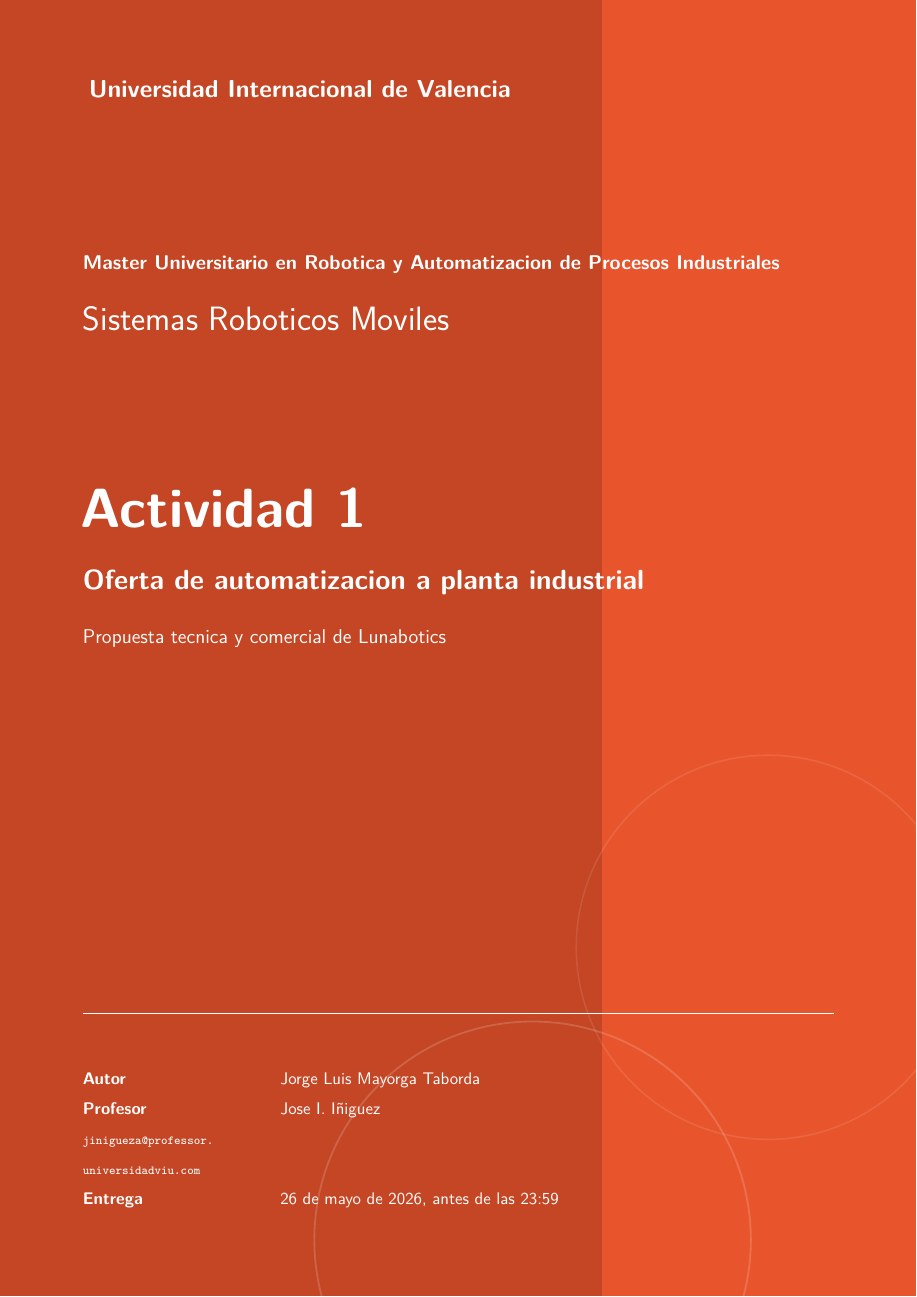
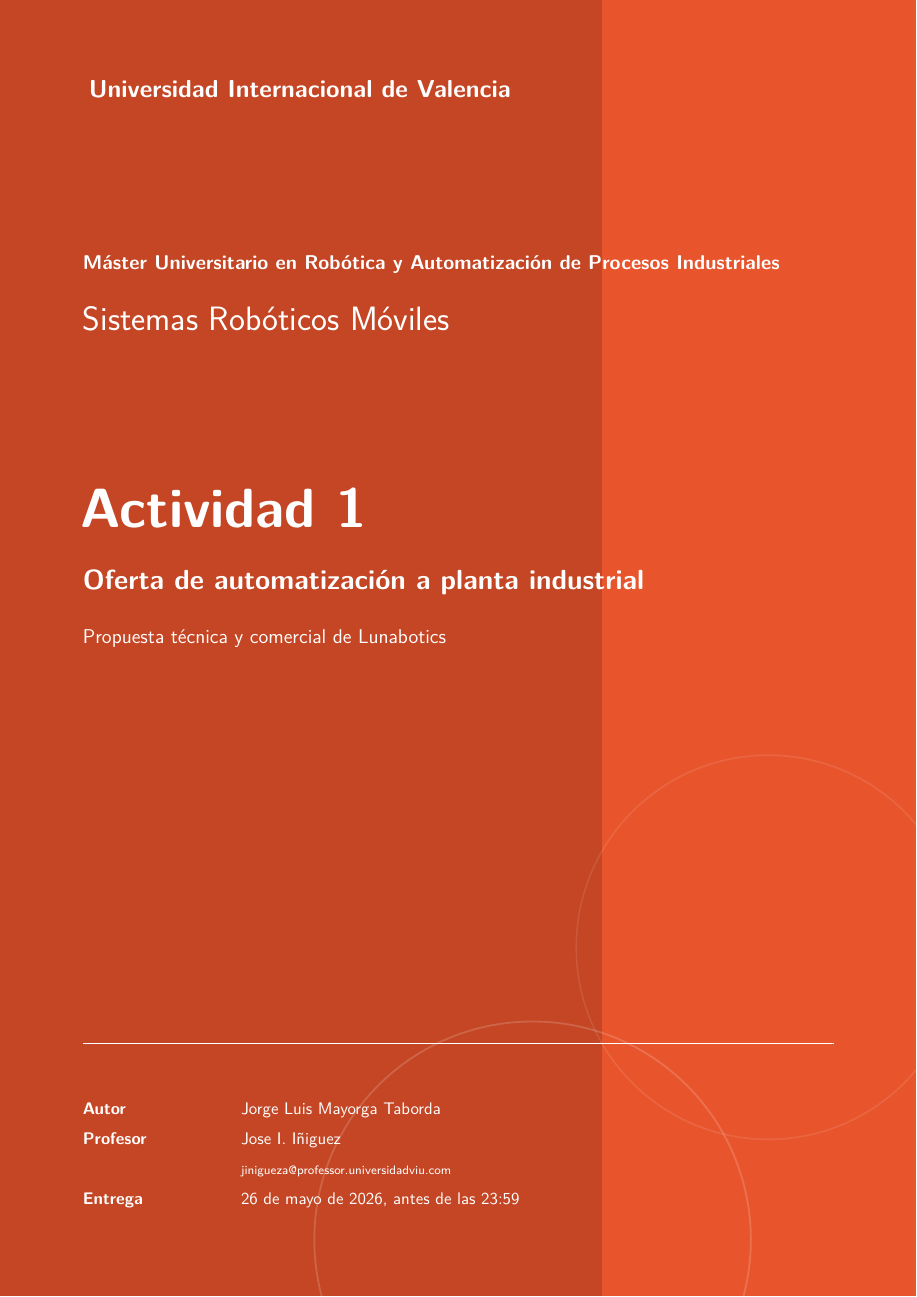
Before and after one commit to jlmayorgaco/viu-mrob-sistemas-roboticos-moviles, a LaTeX thesis (actividad1/main.tex, which reads actividad1/viu-mrob-activity.sty): page 1 of 45. Compiled offline with pdfLaTeX.

Commit message:
Polish actividad 1 cover metadata

```diff
--- a/actividad1/main.tex
+++ b/actividad1/main.tex
@@ -4,11 +4,11 @@
 \sisetup{output-decimal-marker={,},group-separator={.},group-minimum-digits=4}
 \graphicspath{{figures/}{images/institutional/}}
 
-\SetVIUMaster{Master Universitario en Robotica y Automatizacion de Procesos Industriales}
-\SetVIUSubject{Sistemas Roboticos Moviles}
+\SetVIUMaster{M\'aster Universitario en Rob\'otica y Automatizaci\'on de Procesos Industriales}
+\SetVIUSubject{Sistemas Rob\'oticos M\'oviles}
 \SetVIUActivityType{Actividad 1}
-\SetVIUActivityTitle{Oferta de automatizacion a planta industrial}
-\SetVIUProfessor{Jose I. I\~niguez\\\scriptsize\texttt{jinigueza@professor.}\\\scriptsize\texttt{universidadviu.com}}
+\SetVIUActivityTitle{Oferta de automatizaci\'on a planta industrial}
+\SetVIUProfessor{\begin{tabular}[t]{@{}l@{}}Jose I. I\~niguez\\{\scriptsize jinigueza@professor.universidadviu.com}\end{tabular}}
 \SetVIUAuthor{Jorge Luis Mayorga Taborda}
 \SetVIUDate{26 de mayo de 2026}
 \SetVIUGroup{Lunabotics}
--- a/actividad1/viu-mrob-activity.sty
+++ b/actividad1/viu-mrob-activity.sty
@@ -61,11 +61,11 @@
 \newcolumntype{Y}{>{\raggedright\arraybackslash}X}
 \renewcommand{\arraystretch}{1.18}
 
-\newcommand{\VIUMaster}{Master Universitario en Robotica y Automatizacion de Procesos Industriales}
-\newcommand{\VIUSubject}{Sistemas Roboticos Moviles}
+\newcommand{\VIUMaster}{M\'aster Universitario en Rob\'otica y Automatizaci\'on de Procesos Industriales}
+\newcommand{\VIUSubject}{Sistemas Rob\'oticos M\'oviles}
 \newcommand{\VIUActivityType}{Actividad 1}
-\newcommand{\VIUActivityTitle}{Oferta de automatizacion a planta industrial}
-\newcommand{\VIUProfessor}{Jose I. Iñiguez\\\small\texttt{jinigueza@professor.universidadviu.com}}
+\newcommand{\VIUActivityTitle}{Oferta de automatizaci\'on a planta industrial}
+\newcommand{\VIUProfessor}{\begin{tabular}[t]{@{}l@{}}Jose I. I\~niguez\\{\scriptsize jinigueza@professor.universidadviu.com}\end{tabular}}
 \newcommand{\VIUAuthor}{Jorge Luis Mayorga Taborda}
 \newcommand{\VIUDate}{26 de mayo de 2026}
 \newcommand{\VIUGroup}{Lunabotics}
@@ -188,11 +188,11 @@
 \vspace{8pt}
 {\bfseries\fontsize{18}{22}\selectfont \VIUActivityTitle\par}
 \vspace{10pt}
-{\fontsize{13}{16}\selectfont Propuesta tecnica y comercial de \VIUGroup\par}
+{\fontsize{13}{16}\selectfont Propuesta t\'ecnica y comercial de \VIUGroup\par}
 \vfill
 {\color{white!85}\rule{\textwidth}{0.9pt}\par}
 \vspace{0.9cm}
-\begin{tabularx}{\textwidth}{@{}P{4.1cm}X@{}}
+\begin{tabularx}{\textwidth}{@{}P{3.2cm}X@{}}
 \textbf{Autor} & \VIUAuthor\\
 \textbf{Profesor} & \VIUProfessor\\
 \textbf{Entrega} & \VIUDate, antes de las 23:59\\
```
Also changed, not shown: actividad1/main.pdf, actividad1/slides/slides.pdf, 1 other file.
